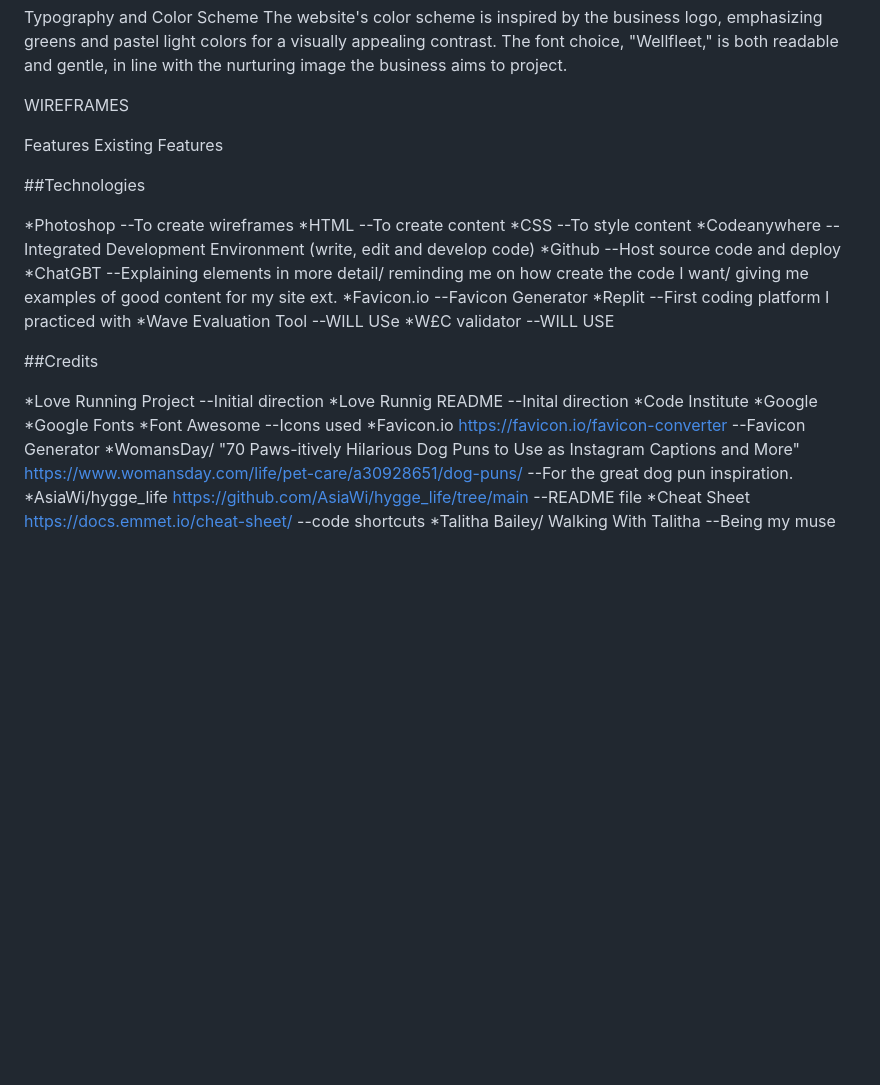
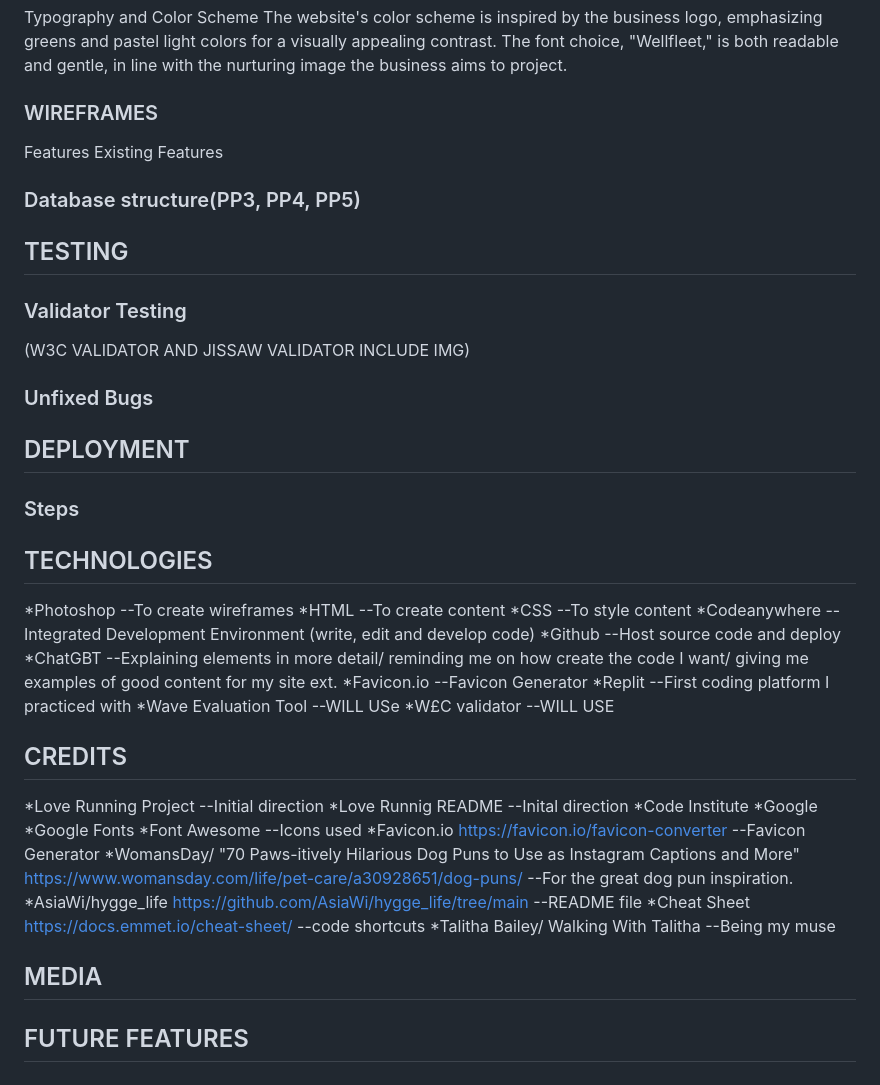
Before and after one commit to AmberRoseA/WalkingWithTalitha, a Markdown page: README.md, the part around the change printed below. Drawn GitHub-style; blank space fills up the shorter version.

```diff
--- a/README.md
+++ b/README.md
@@ -83,12 +84,25 @@ The website's color scheme is inspired by the business logo, emphasizing greens
 
 
 
-WIREFRAMES
+### WIREFRAMES
 
 Features
 Existing Features
 
-##Technologies
+### Database structure(PP3, PP4, PP5)
+
+
+## TESTING
+
+### Validator Testing
+(W3C VALIDATOR AND JISSAW VALIDATOR INCLUDE IMG)
+
+### Unfixed Bugs
+
+## DEPLOYMENT
+### Steps
+
+## TECHNOLOGIES
 
 *Photoshop --To create wireframes
 *HTML --To create content
@@ -102,7 +116,7 @@ Existing Features
 *W£C validator --WILL USE
 
 
-##Credits
+## CREDITS
 
 *Love Running Project --Initial direction
 *Love Runnig README --Inital direction
@@ -115,3 +129,7 @@ Existing Features
 *AsiaWi/hygge_life https://github.com/AsiaWi/hygge_life/tree/main --README file
 *Cheat Sheet https://docs.emmet.io/cheat-sheet/ --code shortcuts
 *Talitha Bailey/ Walking With Talitha --Being my muse
+
+## MEDIA
+
+## FUTURE FEATURES
```
Also changed, not shown: other parts of README.md (+63 -62 lines).
